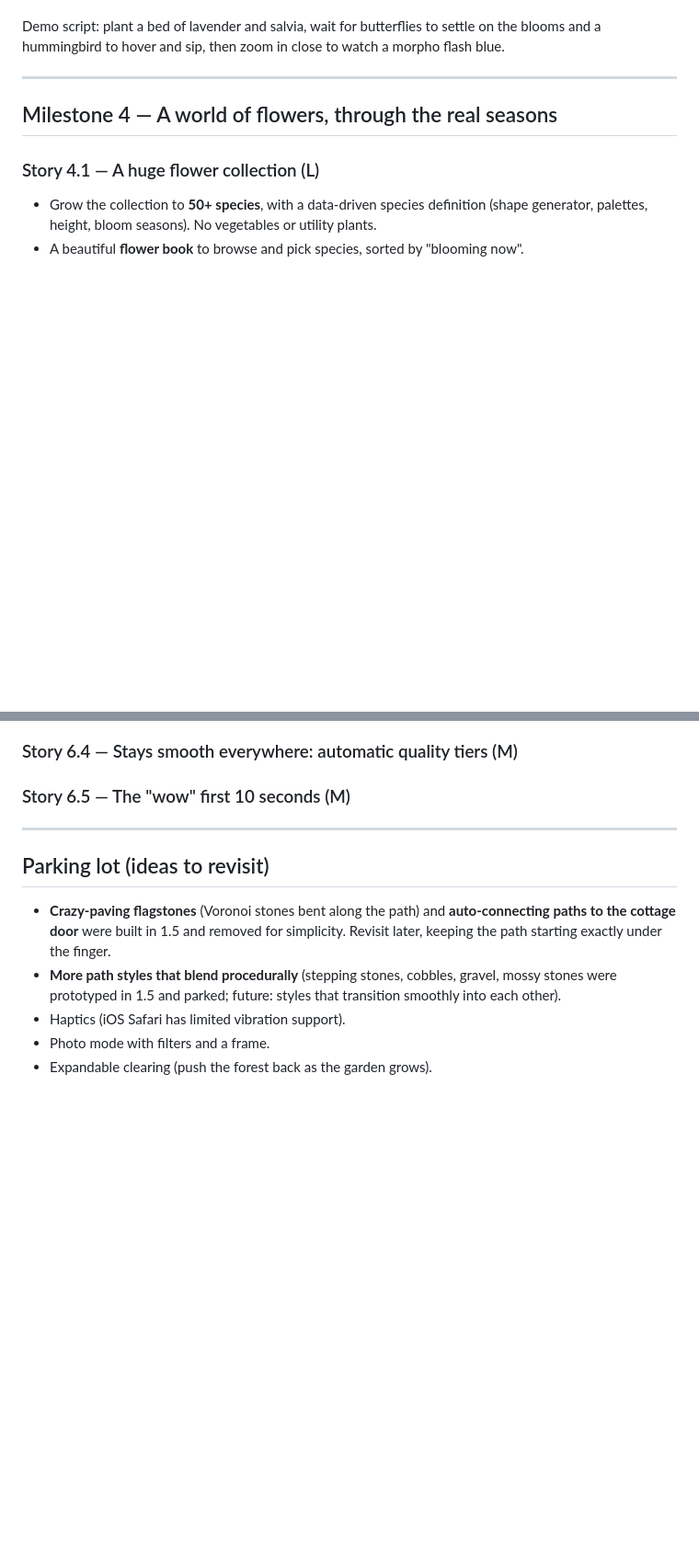
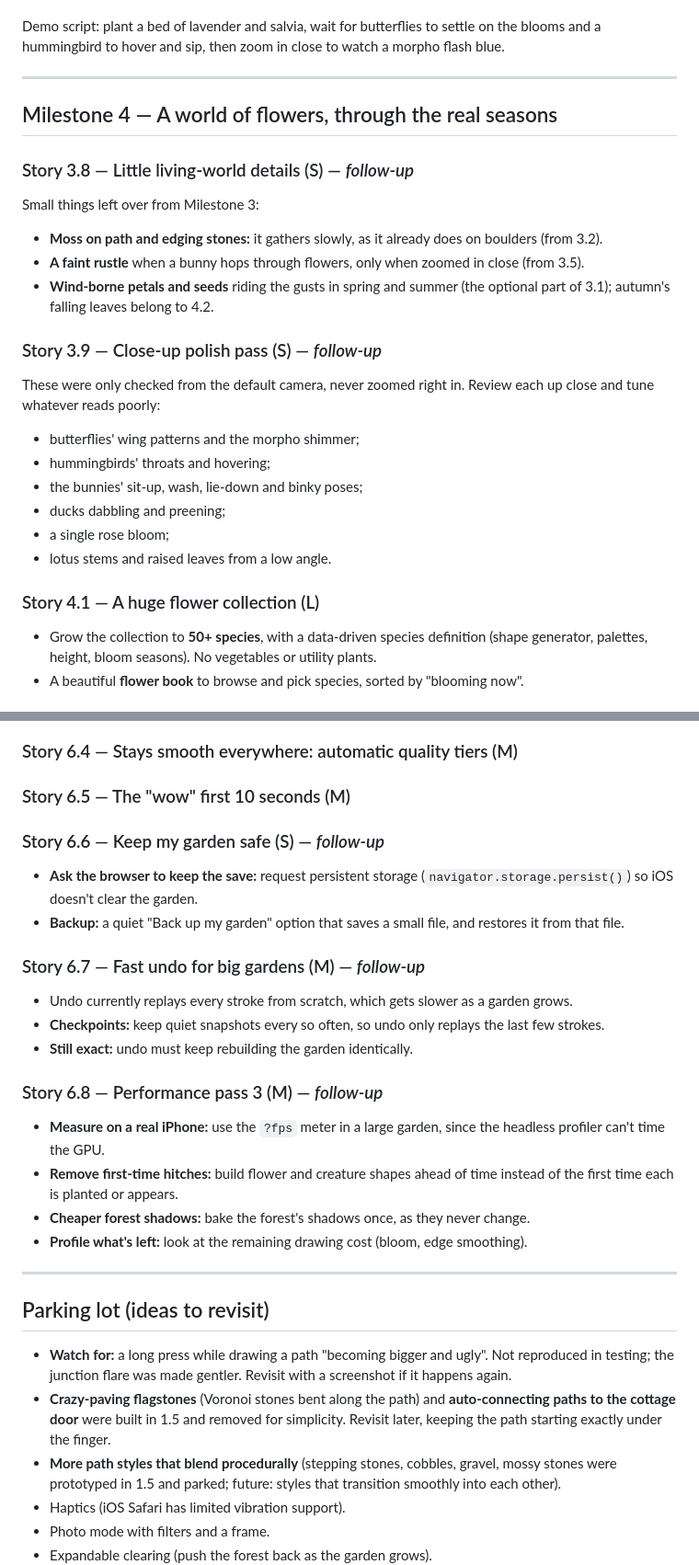
Before and after one commit to asrijanga/garden-game, a Markdown page: BACKLOG.md, 2 parts joined by grey strips. Shown at 92% size. Drawn GitHub-style; blank space fills up the shorter version.

Commit message:
Backlog: follow-up stories (3.8, 3.9, 4.1d, 4.1e, 6.6, 6.7, 6.8) and a watch-for note
Co-Authored-By: Claude Opus 5.5 <noreply@anthropic.com>
Claude-Session: https://claude.ai/code/session_01QhhLRsY8D7cJa8AvB25awa

```diff
--- a/BACKLOG.md
+++ b/BACKLOG.md
@@ -430,6 +430,21 @@ Demo script: plant a bed of lavender and salvia, wait for butterflies to settle
 
 ## Milestone 4 — A world of flowers, through the real seasons
 
+### Story 3.8 — Little living-world details (S) — *follow-up*
+Small things left over from Milestone 3:
+- **Moss on path and edging stones:** it gathers slowly, as it already does on boulders (from 3.2).
+- **A faint rustle** when a bunny hops through flowers, only when zoomed in close (from 3.5).
+- **Wind-borne petals and seeds** riding the gusts in spring and summer (the optional part of 3.1); autumn's falling leaves belong to 4.2.
+
+### Story 3.9 — Close-up polish pass (S) — *follow-up*
+These were only checked from the default camera, never zoomed right in. Review each up close and tune whatever reads poorly:
+- butterflies' wing patterns and the morpho shimmer;
+- hummingbirds' throats and hovering;
+- the bunnies' sit-up, wash, lie-down and binky poses;
+- ducks dabbling and preening;
+- a single rose bloom;
+- lotus stems and raised leaves from a low angle.
+
 ### Story 4.1 — A huge flower collection (L)
 - Grow the collection to **50+ species**, with a data-driven species definition (shape generator, palettes, height, bloom seasons). No vegetables or utility plants.
 - A beautiful **flower book** to browse and pick species, sorted by "blooming now".
@@ -508,9 +535,25 @@ Demo script: dig a pond, choose the water mix, and paint across it. Watch lotus
 ### Story 6.4 — Stays smooth everywhere: automatic quality tiers (M)
 ### Story 6.5 — The "wow" first 10 seconds (M)
 
+### Story 6.6 — Keep my garden safe (S) — *follow-up*
+- **Ask the browser to keep the save:** request persistent storage (`navigator.storage.persist()`) so iOS doesn't clear the garden.
+- **Backup:** a quiet "Back up my garden" option that saves a small file, and restores it from that file.
+
+### Story 6.7 — Fast undo for big gardens (M) — *follow-up*
+- Undo currently replays every stroke from scratch, which gets slower as a garden grows.
+- **Checkpoints:** keep quiet snapshots every so often, so undo only replays the last few strokes.
+- **Still exact:** undo must keep rebuilding the garden identically.
+
+### Story 6.8 — Performance pass 3 (M) — *follow-up*
+- **Measure on a real iPhone:** use the `?fps` meter in a large garden, since the headless profiler can't time the GPU.
+- **Remove first-time hitches:** build flower and creature shapes ahead of time instead of the first time each is planted or appears.
+- **Cheaper forest shadows:** bake the forest's shadows once, as they never change.
+- **Profile what's left:** look at the remaining drawing cost (bloom, edge smoothing).
+
 ---
 
 ## Parking lot (ideas to revisit)
+- **Watch for:** a long press while drawing a path "becoming bigger and ugly". Not reproduced in testing; the junction flare was made gentler. Revisit with a screenshot if it happens again.
 - **Crazy-paving flagstones** (Voronoi stones bent along the path) and **auto-connecting paths to the cottage door** were built in 1.5 and removed for simplicity. Revisit later, keeping the path starting exactly under the finger.
 - **More path styles that blend procedurally** (stepping stones, cobbles, gravel, mossy stones were prototyped in 1.5 and parked; future: styles that transition smoothly into each other).
 - Haptics (iOS Safari has limited vibration support).
```
Also changed, not shown: other parts of BACKLOG.md (+13 -1 lines).
